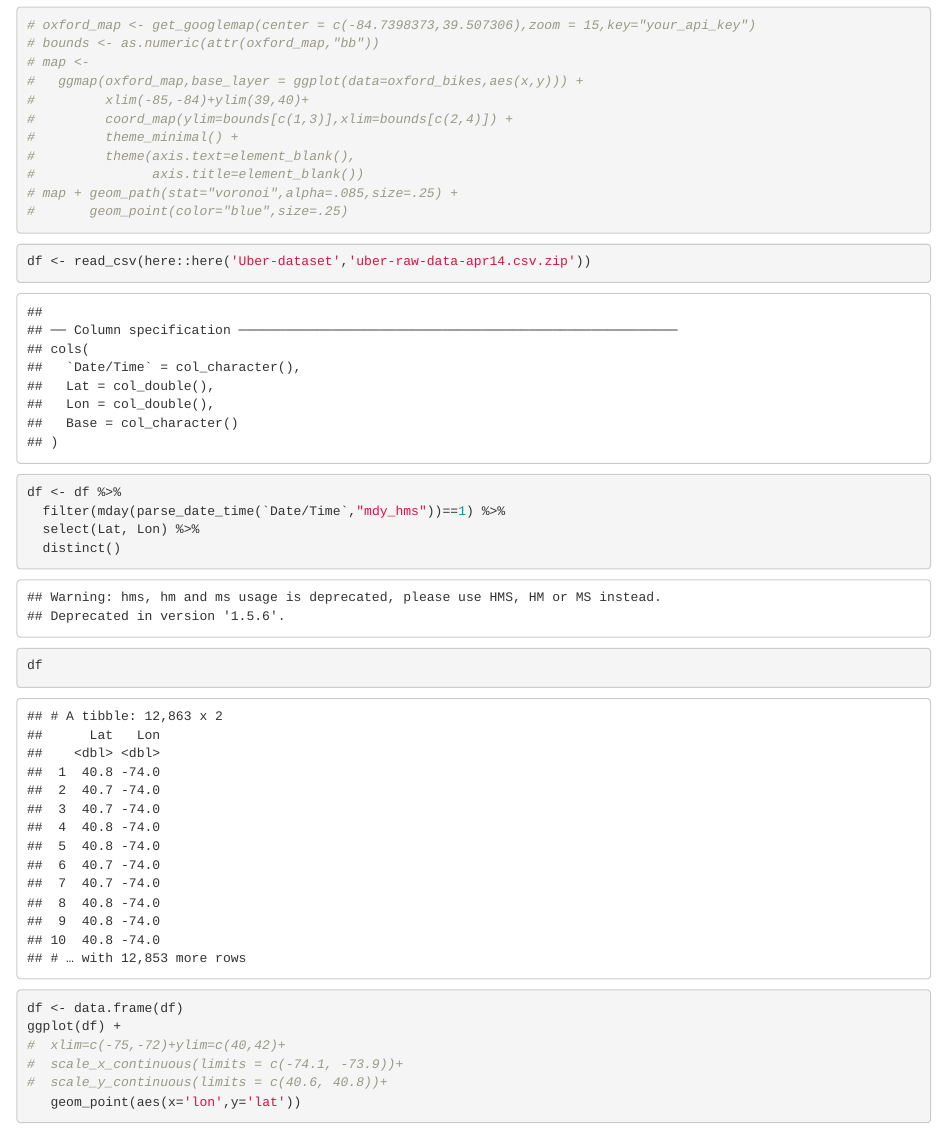
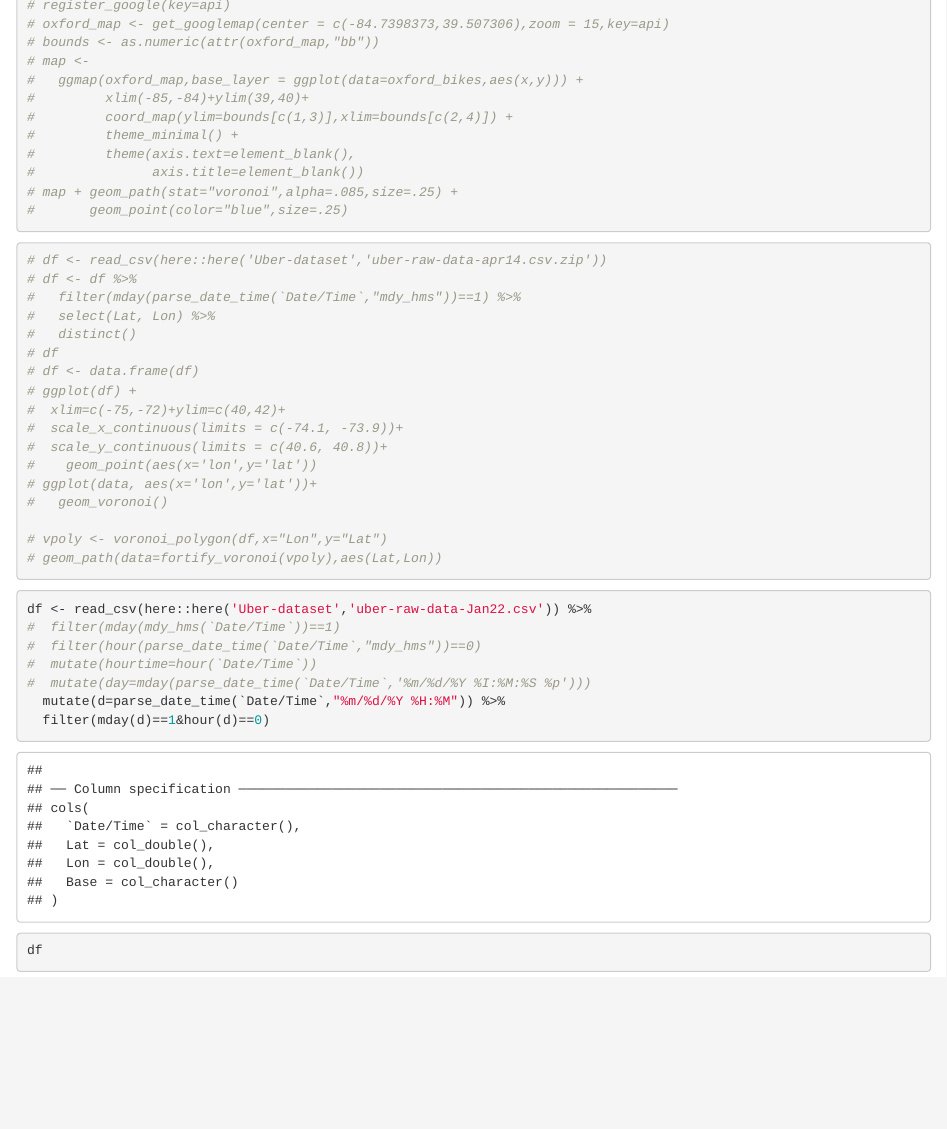
Before and after one commit to vanderns/STA_418_Project, an R Markdown document (Voronoi_Practice.Rmd): the page in a window 1100 px wide, from 1510 px down before the commit and from 1420 px down after it, so that both start at the same text. The pictures show the output file Voronoi_Practice.html that the author committed with the source, opened offline.

Commit message:
Worked with modern data

````diff
--- a/Voronoi_Practice.Rmd
+++ b/Voronoi_Practice.Rmd
@@ -27,4 +26,7 @@ library(ggmap)
-# oxford_map <- get_googlemap(center = c(-84.7398373,39.507306),zoom = 15,key="your_api_key")
+# library(ggmap)
+# api <- "AIzaSyBcAZIuFlbUHO-nN5o2Fdo2txkNnbiUHbA"
+# register_google(key=api)
+# oxford_map <- get_googlemap(center = c(-84.7398373,39.507306),zoom = 15,key=api)
 # bounds <- as.numeric(attr(oxford_map,"bb"))
 # map <-
 #   ggmap(oxford_map,base_layer = ggplot(data=oxford_bikes,aes(x,y))) +
@@ -38,21 +40,32 @@ library(ggmap)
 ```
 
 ```{r}
-df <- read_csv(here::here('Uber-dataset','uber-raw-data-apr14.csv.zip'))
-df <- df %>%
-  filter(mday(parse_date_time(`Date/Time`,"mdy_hms"))==1) %>%
-  select(Lat, Lon) %>%
-  distinct()
-df
-df <- data.frame(df)
-ggplot(df) +
+# df <- read_csv(here::here('Uber-dataset','uber-raw-data-apr14.csv.zip'))
+# df <- df %>%
+#   filter(mday(parse_date_time(`Date/Time`,"mdy_hms"))==1) %>%
+#   select(Lat, Lon) %>%
+#   distinct()
+# df
+# df <- data.frame(df)
+# ggplot(df) +
 #  xlim=c(-75,-72)+ylim=c(40,42)+
 #  scale_x_continuous(limits = c(-74.1, -73.9))+
 #  scale_y_continuous(limits = c(40.6, 40.8))+
-   geom_point(aes(x='lon',y='lat'))
+#    geom_point(aes(x='lon',y='lat'))
 # ggplot(data, aes(x='lon',y='lat'))+
 #   geom_voronoi()
 
-vpoly <- voronoi_polygon(df,x="Lon",y="Lat")
-geom_path(data=fortify_voronoi(vpoly),aes(Lat,Lon))
+# vpoly <- voronoi_polygon(df,x="Lon",y="Lat")
+# geom_path(data=fortify_voronoi(vpoly),aes(Lat,Lon))
 ```
+
+```{r}
+df <- read_csv(here::here('Uber-dataset','uber-raw-data-Jan22.csv')) %>%
+#  filter(mday(mdy_hms(`Date/Time`))==1)
+#  filter(hour(parse_date_time(`Date/Time`,"mdy_hms"))==0)
+#  mutate(hourtime=hour(`Date/Time`))
+#  mutate(day=mday(parse_date_time(`Date/Time`,'%m/%d/%Y %I:%M:%S %p')))
+  mutate(d=parse_date_time(`Date/Time`,"%m/%d/%Y %H:%M")) %>%
+  filter(mday(d)==1&hour(d)==0)
+df
+```
````
Also changed, not shown: Voronoi_Practice.html, Voronoi_Practice.Rmd (1 more changed lines), 6 other files.
